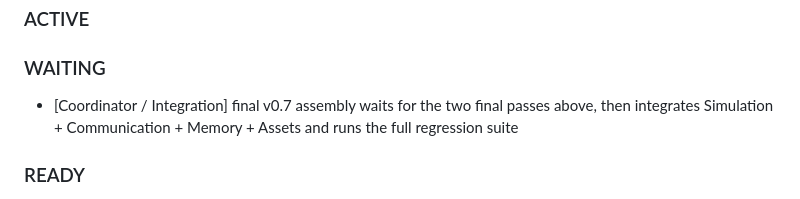
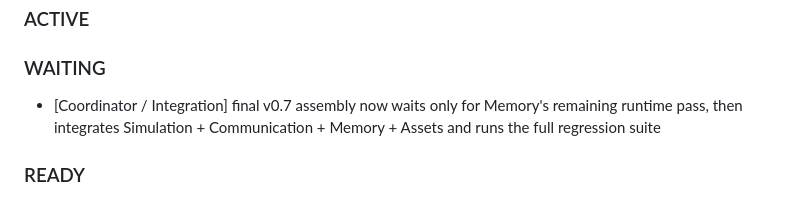
Before and after one commit to N7-Spectres/agent-city-updates, a Markdown page: docs/departments/COORDINATION.md, the part around the change. Rendered like a GitHub page.

Commit message:
Coordination: clarify remaining v0.7 integration dependency

```diff
--- a/docs/departments/COORDINATION.md
+++ b/docs/departments/COORDINATION.md
@@ -19,7 +19,7 @@ This file is the shared project task board.
 
 ### WAITING
 
-- [Coordinator / Integration] final v0.7 assembly waits for the two final passes above, then integrates Simulation + Communication + Memory + Assets and runs the full regression suite
+- [Coordinator / Integration] final v0.7 assembly now waits only for Memory's remaining runtime pass, then integrates Simulation + Communication + Memory + Assets and runs the full regression suite
 
 ### READY
 
```
